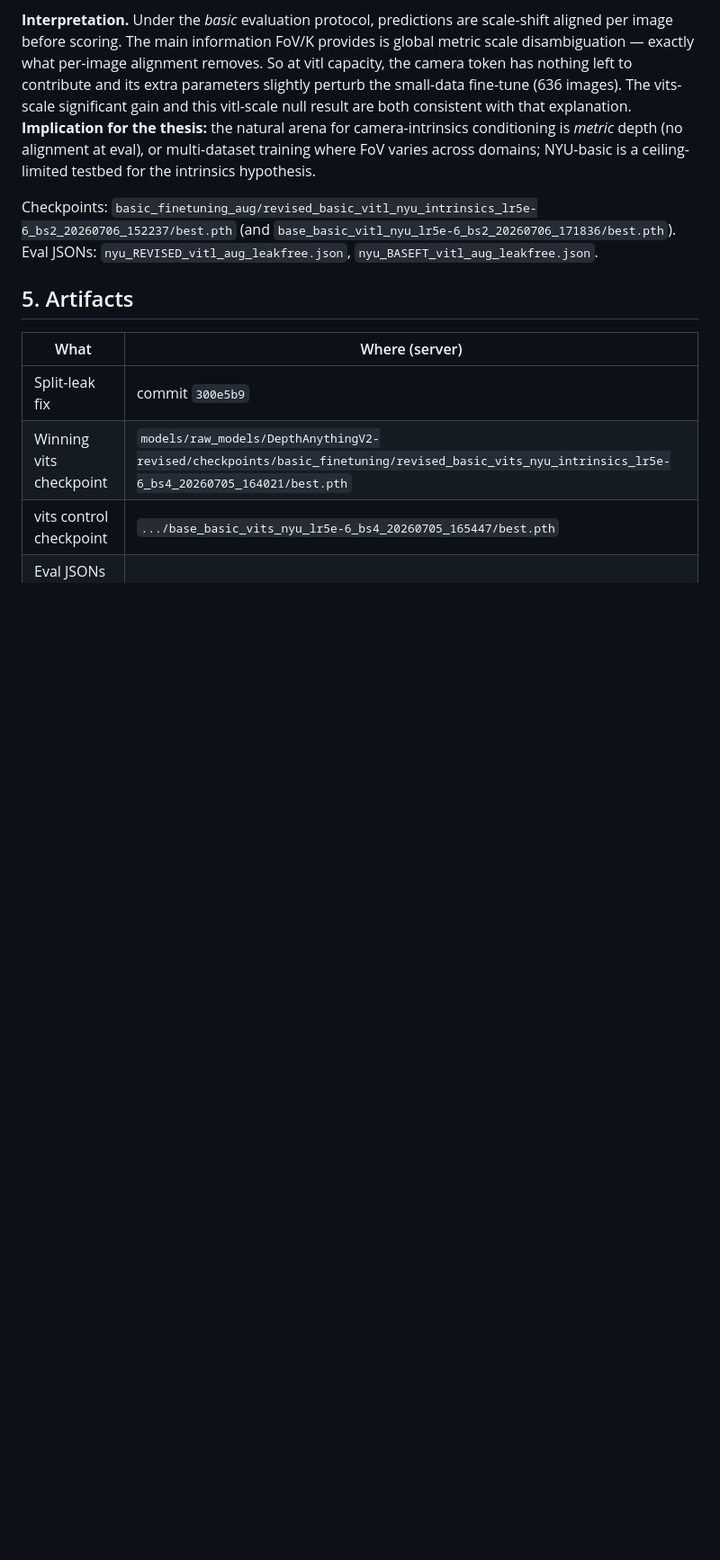
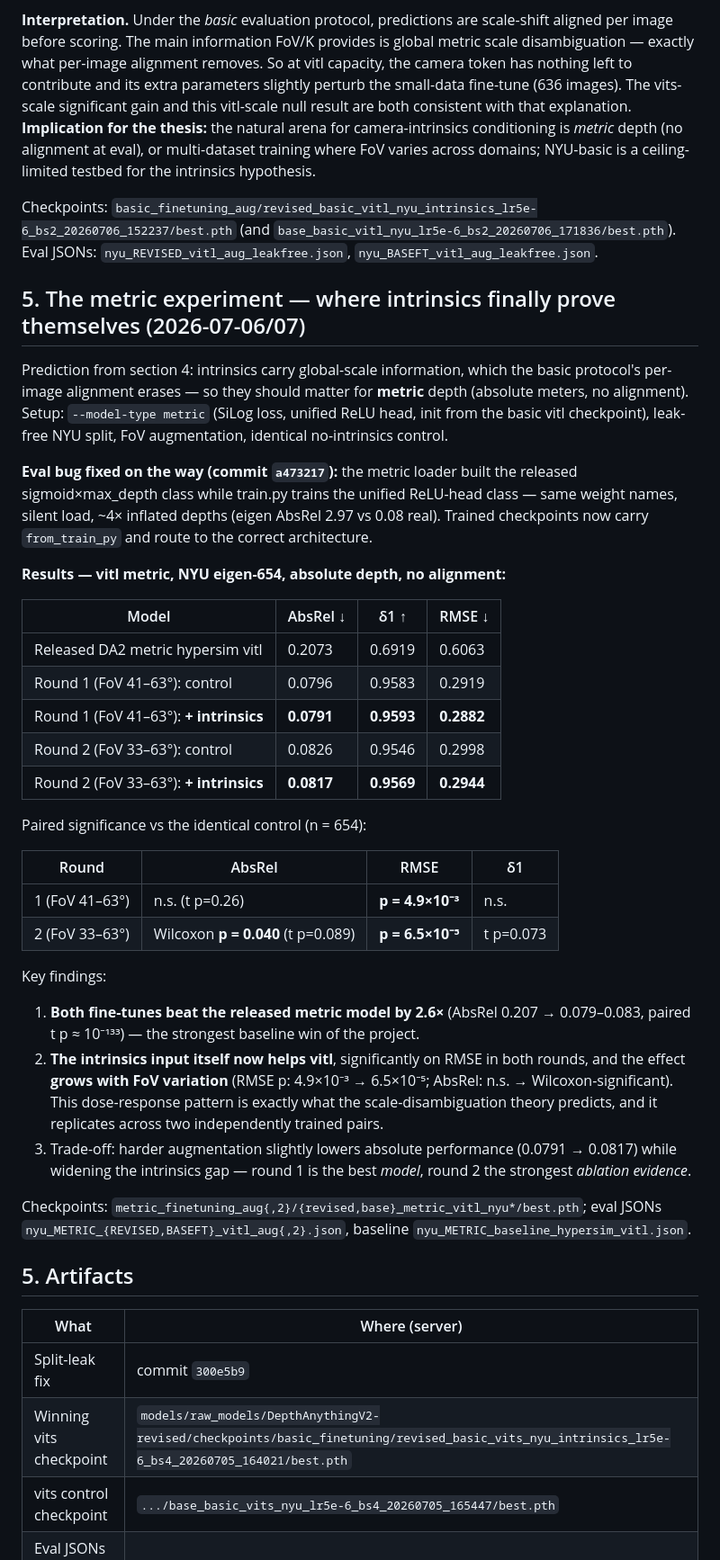
Before and after one commit to maghasemzadeh/MDE-plus-Intrinsic-matrix, a Markdown page: REPORT_INTRINSICS_EXPERIMENT.md, the part around the change. Shown at 90% size. Rendered like a GitHub page; blank space fills up the shorter version.

Commit message:
Report: metric experiment — intrinsics significantly improve vitl absolute depth, dose-response with FoV variation
Co-Authored-By: Claude Fable 5 <noreply@anthropic.com>
Claude-Session: https://claude.ai/code/session_014waF4VKspq7gz6y5CW3mnD

```diff
--- a/REPORT_INTRINSICS_EXPERIMENT.md
+++ b/REPORT_INTRINSICS_EXPERIMENT.md
@@ -212,6 +212,54 @@ Checkpoints: `basic_finetuning_aug/revised_basic_vitl_nyu_intrinsics_lr5e-6_bs2_
 (and `base_basic_vitl_nyu_lr5e-6_bs2_20260706_171836/best.pth`).
 Eval JSONs: `nyu_REVISED_vitl_aug_leakfree.json`, `nyu_BASEFT_vitl_aug_leakfree.json`.
 
+## 5. The metric experiment — where intrinsics finally prove themselves (2026-07-06/07)
+
+Prediction from section 4: intrinsics carry global-scale information, which the
+basic protocol's per-image alignment erases — so they should matter for
+**metric** depth (absolute meters, no alignment). Setup: `--model-type metric`
+(SiLog loss, unified ReLU head, init from the basic vitl checkpoint), leak-free
+NYU split, FoV augmentation, identical no-intrinsics control.
+
+**Eval bug fixed on the way (commit `a473217`):** the metric loader built the
+released sigmoid×max_depth class while train.py trains the unified ReLU-head
+class — same weight names, silent load, ~4× inflated depths (eigen AbsRel 2.97
+vs 0.08 real). Trained checkpoints now carry `from_train_py` and route to the
+correct architecture.
+
+**Results — vitl metric, NYU eigen-654, absolute depth, no alignment:**
+
+| Model | AbsRel ↓ | δ1 ↑ | RMSE ↓ |
+|---|---|---|---|
+| Released DA2 metric hypersim vitl | 0.2073 | 0.6919 | 0.6063 |
+| Round 1 (FoV 41–63°): control | 0.0796 | 0.9583 | 0.2919 |
+| Round 1 (FoV 41–63°): **+ intrinsics** | **0.0791** | **0.9593** | **0.2882** |
+| Round 2 (FoV 33–63°): control | 0.0826 | 0.9546 | 0.2998 |
+| Round 2 (FoV 33–63°): **+ intrinsics** | **0.0817** | **0.9569** | **0.2944** |
+
+Paired significance vs the identical control (n = 654):
+
+| Round | AbsRel | RMSE | δ1 |
+|---|---|---|---|
+| 1 (FoV 41–63°) | n.s. (t p=0.26) | **p = 4.9×10⁻³** | n.s. |
+| 2 (FoV 33–63°) | Wilcoxon **p = 0.040** (t p=0.089) | **p = 6.5×10⁻⁵** | t p=0.073 |
+
+Key findings:
+1. **Both fine-tunes beat the released metric model by 2.6×** (AbsRel
+   0.207 → 0.079–0.083, paired t p ≈ 10⁻¹³³) — the strongest baseline win of
+   the project.
+2. **The intrinsics input itself now helps vitl**, significantly on RMSE in
+   both rounds, and the effect **grows with FoV variation** (RMSE p:
+   4.9×10⁻³ → 6.5×10⁻⁵; AbsRel: n.s. → Wilcoxon-significant). This dose-response
+   pattern is exactly what the scale-disambiguation theory predicts, and it
+   replicates across two independently trained pairs.
+3. Trade-off: harder augmentation slightly lowers absolute performance
+   (0.0791 → 0.0817) while widening the intrinsics gap — round 1 is the best
+   *model*, round 2 the strongest *ablation evidence*.
+
+Checkpoints: `metric_finetuning_aug{,2}/{revised,base}_metric_vitl_nyu*/best.pth`;
+eval JSONs `nyu_METRIC_{REVISED,BASEFT}_vitl_aug{,2}.json`,
+baseline `nyu_METRIC_baseline_hypersim_vitl.json`.
+
 ## 5. Artifacts
 
 | What | Where (server) |
```
